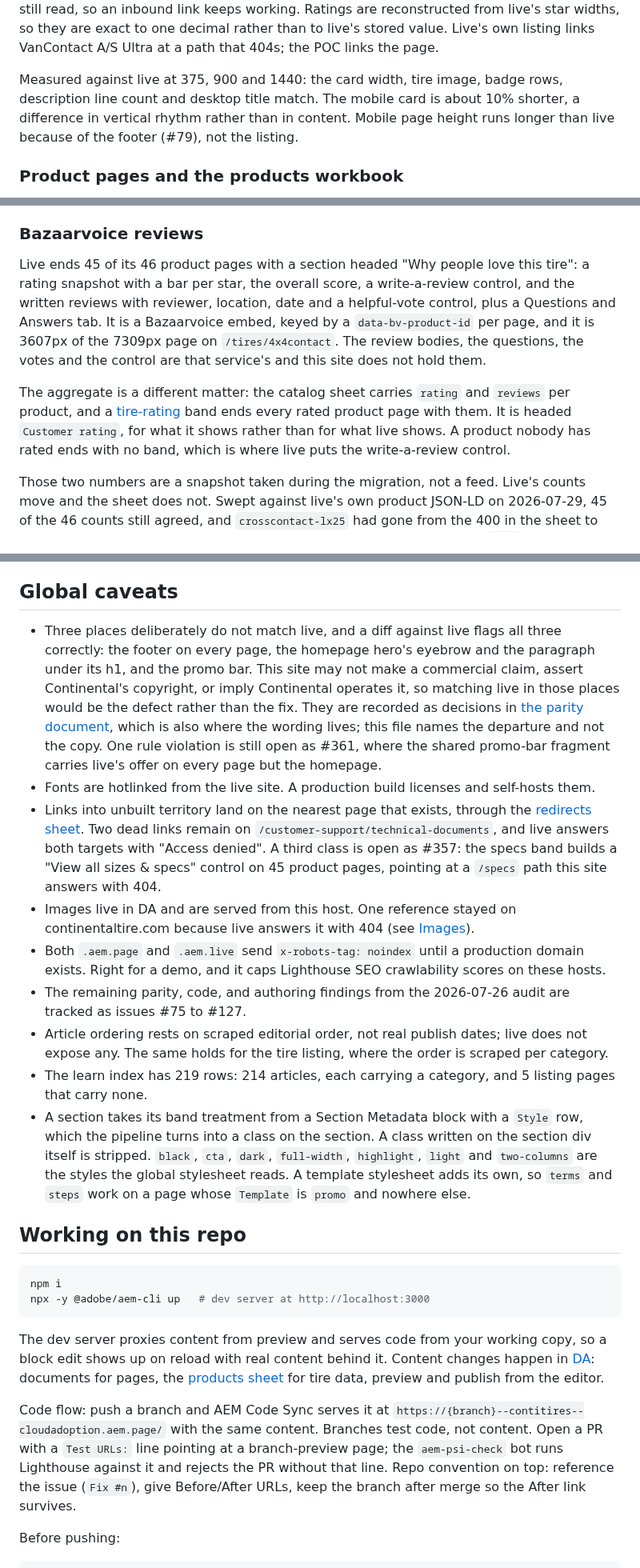
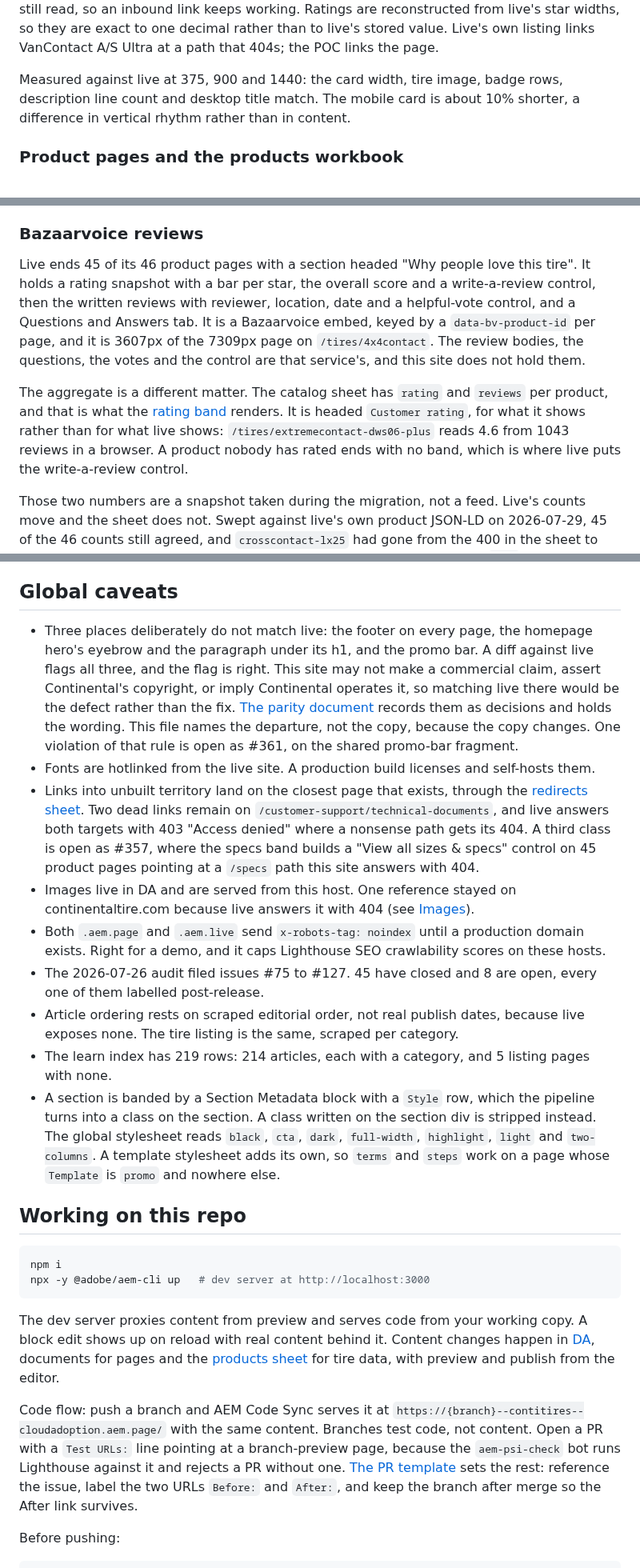
Before and after one commit to cloudadoption/contitires, a Markdown page: README.md, 3 parts joined by grey strips. Shown at 80% size. GitHub-like rendering.

````diff
--- a/README.md
+++ b/README.md
@@ -156,7 +158,7 @@ The 11 category pages are the same block with one facet authored into it. Each t
 
 Differs from live on purpose. Filtering, sorting and paging happen in the browser rather than as a page load. An out-of-range page number clamps instead of rendering an empty list. Every sort has a full tiebreak, so a tire cannot move between pages. The result count is announced to a screen reader. Filter state goes into the URL as readable parameters (`?vehicle=passenger&weather=summer`), and the Drupal term-id parameters live deep-links with are still read, so an inbound link keeps working. Ratings are reconstructed from live's star widths, so they are exact to one decimal rather than to live's stored value. Live's own listing links VanContact A/S Ultra at a path that 404s; the POC links the page.
 
-Measured against live at 375, 900 and 1440: the card width, tire image, badge rows, description line count and desktop title match. The mobile card is about 10% shorter, a difference in vertical rhythm rather than in content. Mobile page height runs longer than live because of the footer (#79), not the listing.
+Measured against live at 375, 900 and 1440: the card width, tire image, badge rows, description line count and desktop title match. The mobile card is about 10% shorter, a difference in vertical rhythm rather than in content.
 
 ### Product pages and the products workbook
 
@@ -332,9 +338,9 @@ Differs from live: under 1181 live hides every ring's words and brings one back
 
 ### Bazaarvoice reviews
 
-Live ends 45 of its 46 product pages with a section headed "Why people love this tire": a rating snapshot with a bar per star, the overall score, a write-a-review control, and the written reviews with reviewer, location, date and a helpful-vote control, plus a Questions and Answers tab. It is a Bazaarvoice embed, keyed by a `data-bv-product-id` per page, and it is 3607px of the 7309px page on `/tires/4x4contact`. The review bodies, the questions, the votes and the control are that service's and this site does not hold them.
+Live ends 45 of its 46 product pages with a section headed "Why people love this tire". It holds a rating snapshot with a bar per star, the overall score and a write-a-review control, then the written reviews with reviewer, location, date and a helpful-vote control, and a Questions and Answers tab. It is a Bazaarvoice embed, keyed by a `data-bv-product-id` per page, and it is 3607px of the 7309px page on `/tires/4x4contact`. The review bodies, the questions, the votes and the control are that service's, and this site does not hold them.
 
-The aggregate is a different matter: the catalog sheet carries `rating` and `reviews` per product, and a [tire-rating](blocks/tire-rating/tire-rating.js) band ends every rated product page with them. It is headed `Customer rating`, for what it shows rather than for what live shows. A product nobody has rated ends with no band, which is where live puts the write-a-review control.
+The aggregate is a different matter. The catalog sheet has `rating` and `reviews` per product, and that is what the [rating band](#product-pages-and-the-products-workbook) renders. It is headed `Customer rating`, for what it shows rather than for what live shows: `/tires/extremecontact-dws06-plus` reads 4.6 from 1043 reviews in a browser. A product nobody has rated ends with no band, which is where live puts the write-a-review control.
 
 Those two numbers are a snapshot taken during the migration, not a feed. Live's counts move and the sheet does not. Swept against live's own product JSON-LD on 2026-07-29, 45 of the 46 counts still agreed, and `crosscontact-lx25` had gone from the 400 in the sheet to 401. The scores agree to the decimal live displays; live stores one more, `3.49` where the sheet and live's own widget both read `3.5`.
 
@@ -393,15 +399,15 @@ An [article-cards](blocks/article-cards/article-cards.js) block asking for a cat
 
 ## Global caveats
 
-- Three places deliberately do not match live, and a diff against live flags all three correctly: the footer on every page, the homepage hero's eyebrow and the paragraph under its h1, and the promo bar. This site may not make a commercial claim, assert Continental's copyright, or imply Continental operates it, so matching live in those places would be the defect rather than the fix. They are recorded as decisions in [the parity document](docs/parity-with-live.md), which is also where the wording lives; this file names the departure and not the copy. One rule violation is still open as #361, where the shared promo-bar fragment carries live's offer on every page but the homepage.
+- Three places deliberately do not match live: the footer on every page, the homepage hero's eyebrow and the paragraph under its h1, and the promo bar. A diff against live flags all three, and the flag is right. This site may not make a commercial claim, assert Continental's copyright, or imply Continental operates it, so matching live there would be the defect rather than the fix. [The parity document](docs/parity-with-live.md) records them as decisions and holds the wording. This file names the departure, not the copy, because the copy changes. One violation of that rule is open as #361, on the shared promo-bar fragment.
 - Fonts are hotlinked from the live site. A production build licenses and self-hosts them.
-- Links into unbuilt territory land on the nearest page that exists, through the [redirects sheet](#url-aliases). Two dead links remain on `/customer-support/technical-documents`, and live answers both targets with "Access denied". A third class is open as #357: the specs band builds a "View all sizes & specs" control on 45 product pages, pointing at a `/specs` path this site answers with 404.
+- Links into unbuilt territory land on the closest page that exists, through the [redirects sheet](#url-aliases). Two dead links remain on `/customer-support/technical-documents`, and live answers both targets with 403 "Access denied" where a nonsense path gets its 404. A third class is open as #357, where the specs band builds a "View all sizes & specs" control on 45 product pages pointing at a `/specs` path this site answers with 404.
 - Images live in DA and are served from this host. One reference stayed on continentaltire.com because live answers it with 404 (see [Images](#images)).
 - Both `.aem.page` and `.aem.live` send `x-robots-tag: noindex` until a production domain exists. Right for a demo, and it caps Lighthouse SEO crawlability scores on these hosts.
-- The remaining parity, code, and authoring findings from the 2026-07-26 audit are tracked as issues #75 to #127.
-- Article ordering rests on scraped editorial order, not real publish dates; live does not expose any. The same holds for the tire listing, where the order is scraped per category.
-- The learn index has 219 rows: 214 articles, each carrying a category, and 5 listing pages that carry none.
-- A section takes its band treatment from a Section Metadata block with a `Style` row, which the pipeline turns into a class on the section. A class written on the section div itself is stripped. `black`, `cta`, `dark`, `full-width`, `highlight`, `light` and `two-columns` are the styles the global stylesheet reads. A template stylesheet adds its own, so `terms` and `steps` work on a page whose `Template` is `promo` and nowhere else.
+- The 2026-07-26 audit filed issues #75 to #127. 45 have closed and 8 are open, every one of them labelled post-release.
+- Article ordering rests on scraped editorial order, not real publish dates, because live exposes none. The tire listing is the same, scraped per category.
+- The learn index has 219 rows: 214 articles, each with a category, and 5 listing pages with none.
+- A section is banded by a Section Metadata block with a `Style` row, which the pipeline turns into a class on the section. A class written on the section div is stripped instead. The global stylesheet reads `black`, `cta`, `dark`, `full-width`, `highlight`, `light` and `two-columns`. A template stylesheet adds its own, so `terms` and `steps` work on a page whose `Template` is `promo` and nowhere else.
 
 ## Working on this repo
 
@@ -410,9 +416,9 @@ npm i
 npx -y @adobe/aem-cli up   # dev server at http://localhost:3000
 ```
 
-The dev server proxies content from preview and serves code from your working copy, so a block edit shows up on reload with real content behind it. Content changes happen in [DA](https://da.live/#/cloudadoption/contitires): documents for pages, the [products sheet](https://da.live/sheet#/cloudadoption/contitires/products) for tire data, preview and publish from the editor.
+The dev server proxies content from preview and serves code from your working copy. A block edit shows up on reload with real content behind it. Content changes happen in [DA](https://da.live/#/cloudadoption/contitires), documents for pages and the [products sheet](https://da.live/sheet#/cloudadoption/contitires/products) for tire data, with preview and publish from the editor.
 
-Code flow: push a branch and AEM Code Sync serves it at `https://{branch}--contitires--cloudadoption.aem.page/` with the same content. Branches test code, not content. Open a PR with a `Test URLs:` line pointing at a branch-preview page; the `aem-psi-check` bot runs Lighthouse against it and rejects the PR without that line. Repo convention on top: reference the issue (`Fix #n`), give Before/After URLs, keep the branch after merge so the After link survives.
+Code flow: push a branch and AEM Code Sync serves it at `https://{branch}--contitires--cloudadoption.aem.page/` with the same content. Branches test code, not content. Open a PR with a `Test URLs:` line pointing at a branch-preview page, because the `aem-psi-check` bot runs Lighthouse against it and rejects a PR without one. [The PR template](.github/pull_request_template.md) sets the rest: reference the issue, label the two URLs `Before:` and `After:`, and keep the branch after merge so the After link survives.
 
 Before pushing:
 
````
Also changed, not shown: other parts of README.md (+49 -43 lines).
